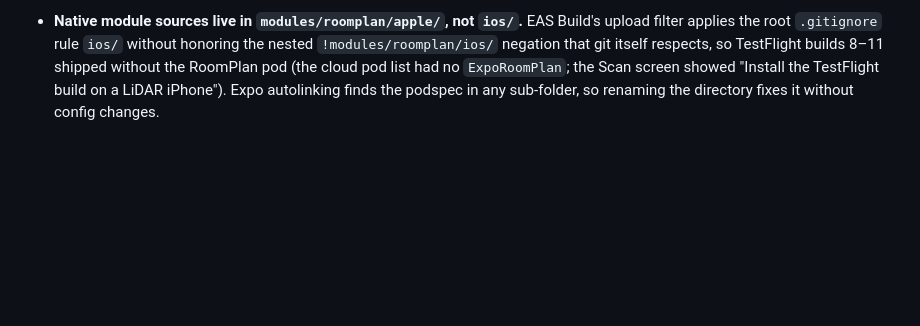
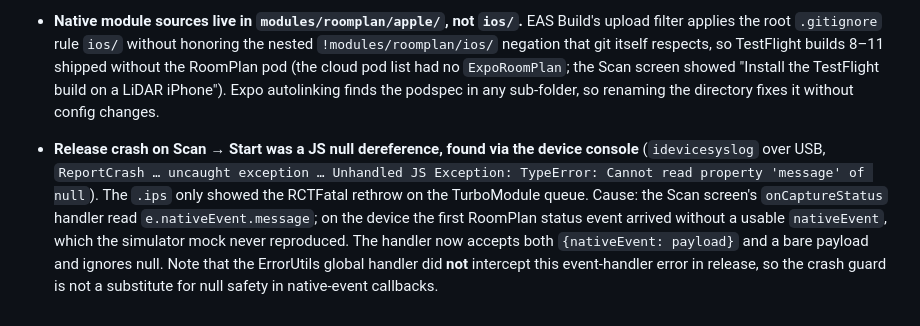
Before and after one commit to hhwolf/divhacks, a Markdown page: DECISIONS.md, the part around the change. Rendered like a GitHub page; blank space fills up the shorter version.

Commit message:
docs: record the Scan → Start crash root cause and diagnosis path
Co-Authored-By: Claude Fable 5.1 <noreply@anthropic.com>

```diff
--- a/DECISIONS.md
+++ b/DECISIONS.md
@@ -90,3 +90,4 @@ Every ambiguity resolved while building, newest at the bottom. Decisions from EX
 - **Camera permission is requested explicitly** (`AVCaptureDevice.requestAccess`) before `RoomCaptureSession.run`. ARKit would prompt on its own, but a previously denied camera made the session fail with an opaque error; now `startCapture()` rejects with `CameraPermissionDenied` and the Scan screen offers "Open Settings". The screen also keeps the display awake during a capture (`expo-keep-awake`).
 - **Live scanning is verified by compilation and API review only** (no LiDAR device in this environment): the module mirrors Apple's RoomPlan sample (`RoomCaptureView` with `captureSession.delegate` and `delegate` both set, `shouldPresent` returning true so `didPresent` delivers the processed `CapturedRoom`), and every native call path was compiled for arm64 on this Mac. First real-device run is the TestFlight build.
 - **Native module sources live in `modules/roomplan/apple/`, not `ios/`.** EAS Build's upload filter applies the root `.gitignore` rule `ios/` without honoring the nested `!modules/roomplan/ios/` negation that git itself respects, so TestFlight builds 8–11 shipped without the RoomPlan pod (the cloud pod list had no `ExpoRoomPlan`; the Scan screen showed "Install the TestFlight build on a LiDAR iPhone"). Expo autolinking finds the podspec in any sub-folder, so renaming the directory fixes it without config changes.
+- **Release crash on Scan → Start was a JS null dereference, found via the device console** (`idevicesyslog` over USB, `ReportCrash … uncaught exception … Unhandled JS Exception: TypeError: Cannot read property 'message' of null`). The `.ips` only showed the RCTFatal rethrow on the TurboModule queue. Cause: the Scan screen's `onCaptureStatus` handler read `e.nativeEvent.message`; on the device the first RoomPlan status event arrived without a usable `nativeEvent`, which the simulator mock never reproduced. The handler now accepts both `{nativeEvent: payload}` and a bare payload and ignores null. Note that the ErrorUtils global handler did **not** intercept this event-handler error in release, so the crash guard is not a substitute for null safety in native-event callbacks.
```
